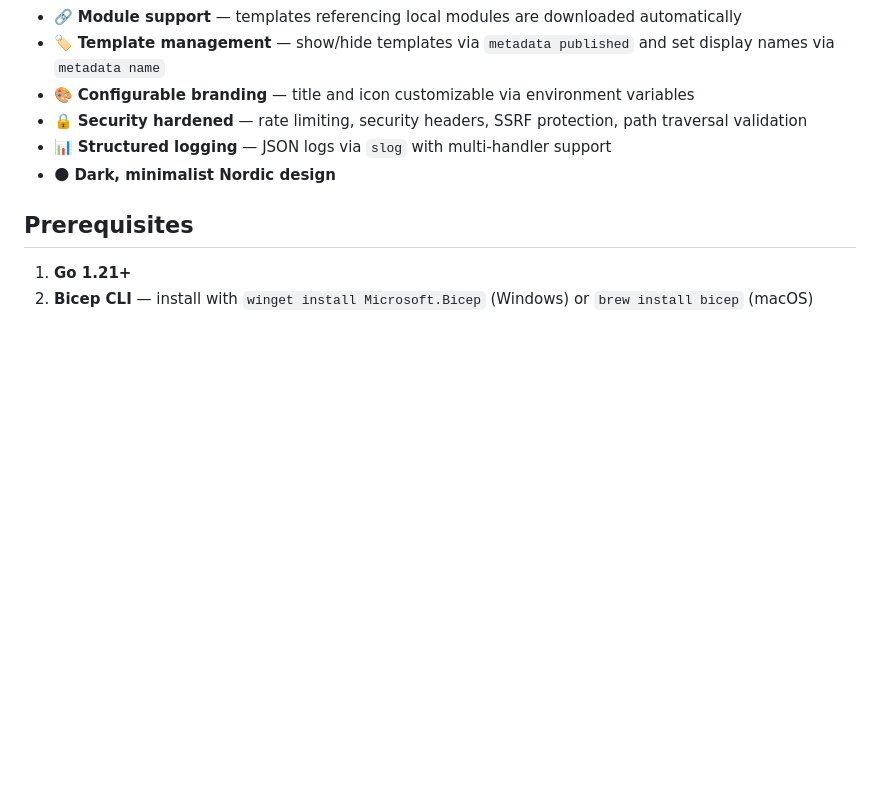
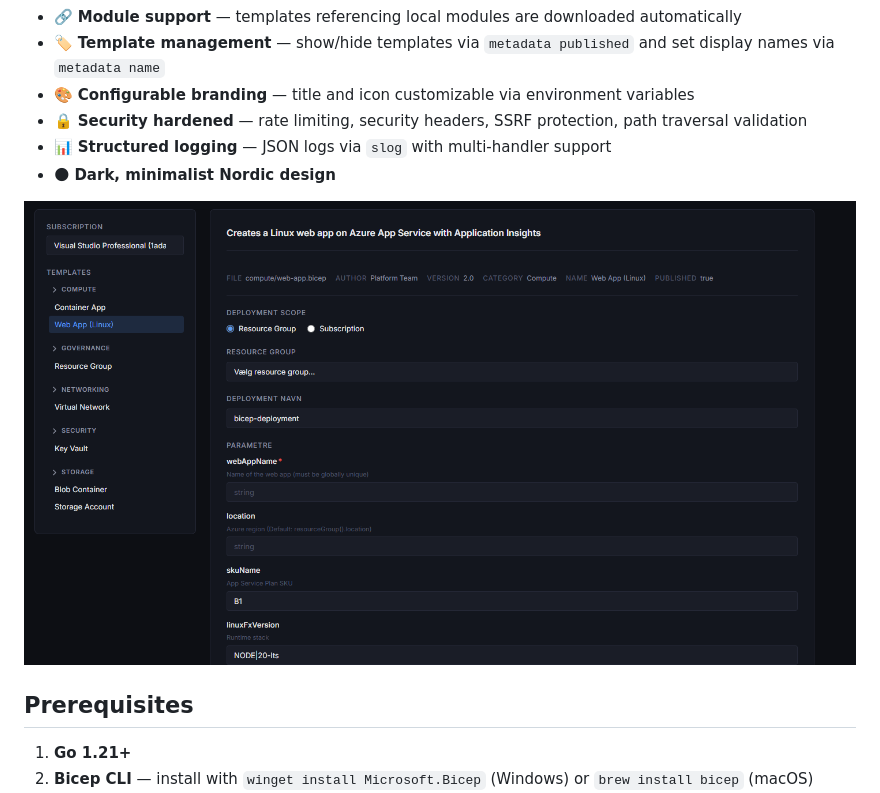
Before and after one commit to styrup/Bicep-Deployer, a Markdown page: README.md, the part around the change. GitHub-like rendering; pictures changed too: screenshots/main.png (added); blank space fills up the shorter version.

Commit message:
Add UI screenshot to README
Co-authored-by: Copilot <223556219+Copilot@users.noreply.github.com>

```diff
--- a/README.md
+++ b/README.md
@@ -14,6 +14,8 @@ A web-based system for deploying Azure Bicep templates directly from the browser
 - 🔒 **Security hardened** — rate limiting, security headers, SSRF protection, path traversal validation
 - 📊 **Structured logging** — JSON logs via `slog` with multi-handler support
 - 🌑 **Dark, minimalist Nordic design**
+
+![Bicep Deployer UI](screenshots/main.png)
 
 ## Prerequisites
 
```
